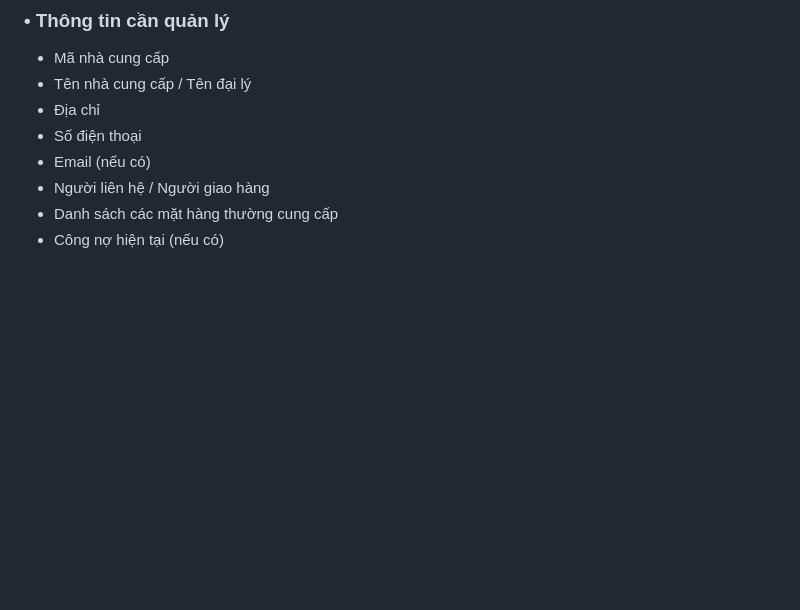
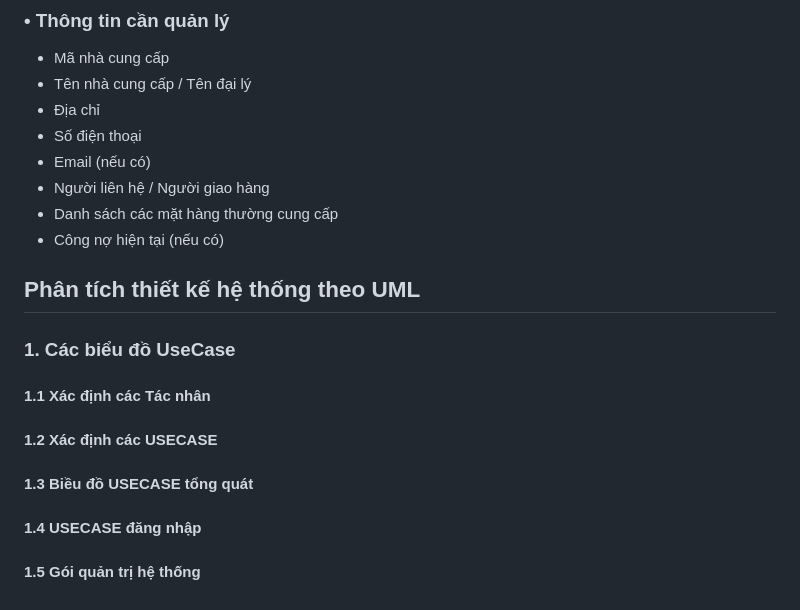
Before and after one commit to Vinhbui2123/QuanLyTapHoa, a Markdown page: Tailieuphantichthietke/pttk.md, the part around one of its changes. GitHub-like rendering; blank space fills up the shorter version.

Commit message:
Nhiem vu ngay 12/01/2026

```diff
--- a/Tailieuphantichthietke/pttk.md
+++ b/Tailieuphantichthietke/pttk.md
@@ -466,3 +464,21 @@ Quản lý thông tin các **đầu mối bỏ sỉ** (đại lý nước ngọt
 * Người liên hệ / Người giao hàng
 * Danh sách các mặt hàng thường cung cấp
 * Công nợ hiện tại (nếu có)
+
+## Phân tích thiết kế hệ thống theo UML
+
+### 1. Các biểu đồ UseCase
+
+#### 1.1 Xác định các Tác nhân
+
+
+#### 1.2 Xác định các USECASE
+
+
+#### 1.3 Biều đồ USECASE tổng quát
+
+
+#### 1.4 USECASE đăng nhập
+
+
+#### 1.5 Gói quản trị hệ thống
```
Also changed, not shown: other parts of Tailieuphantichthietke/pttk.md (+4 -6 lines).
